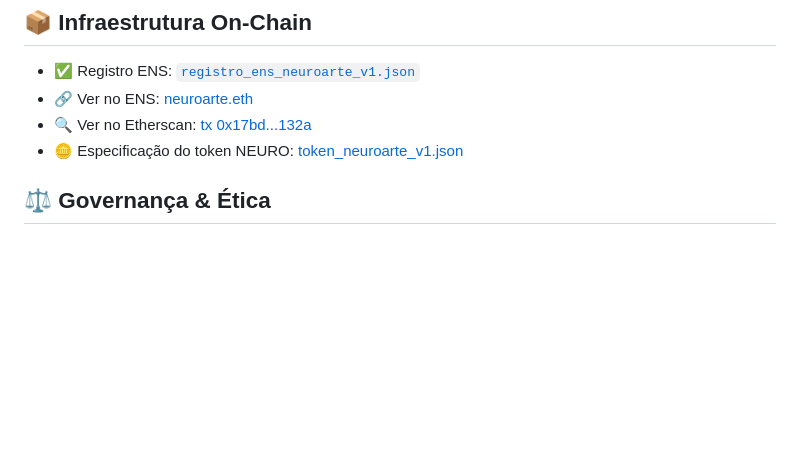
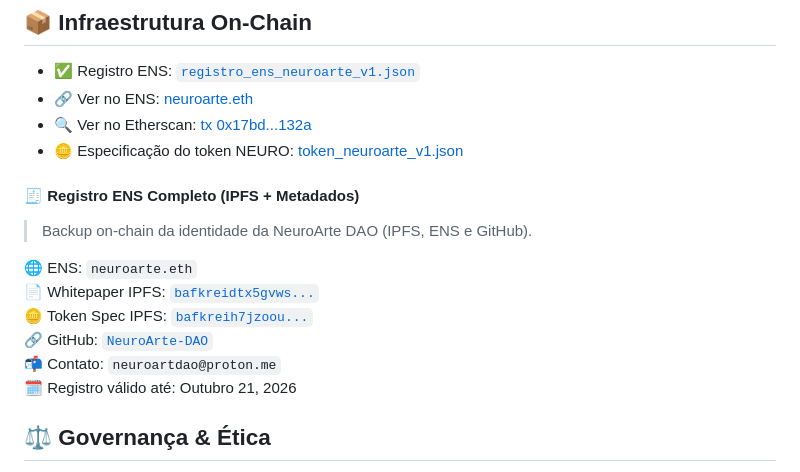
Before and after one commit to taleshack-prog/NeuroArte-DAO, a Markdown page: README.md, the part around the change. Rendered like a GitHub page; blank space fills up the shorter version.

```diff
--- a/README.md
+++ b/README.md
@@ -17,6 +17,16 @@
 - 🔗 Ver no ENS: [neuroarte.eth](https://app.ens.domains/name/neuroarte.eth)
 - 🔍 Ver no Etherscan: [tx 0x17bd...132a](https://etherscan.io/tx/0x17bd39e1bc1a3c9a1546756351b2e53a6a0107b3047c113c7c1ca53c0914132a)
 - 🪙 Especificação do token NEURO: [token_neuroarte_v1.json](infra/onchain/token_neuroarte_v1.json)
+#### 🧾 Registro ENS Completo (IPFS + Metadados)
+
+> Backup on-chain da identidade da NeuroArte DAO (IPFS, ENS e GitHub).
+
+🌐 ENS: `neuroarte.eth`
+📄 Whitepaper IPFS: [`bafkreidtx5gvws...`](https://gateway.pinata.cloud/ipfs/bafkreidtx5gvwsac2qaym4roaew1retv56a49bosp7n63e415cvsyccsvq)
+🪙 Token Spec IPFS: [`bafkreih7jzoou...`](https://gateway.pinata.cloud/ipfs/bafkreih7jzoou3fttphmds2oofk4tdsxobvnwf7b5g3kptxjepka76zxga)
+🔗 GitHub: [`NeuroArte-DAO`](https://github.com/taleshack-prog/NeuroArte-DAO)
+📬 Contato: `neuroartdao@proton.me`
+🗓️ Registro válido até: Outubro 21, 2026
 
 ## ⚖️ Governança & Ética
 - Cláusula de Neutralidade Partidária e Liberdade Ideológica.
```
